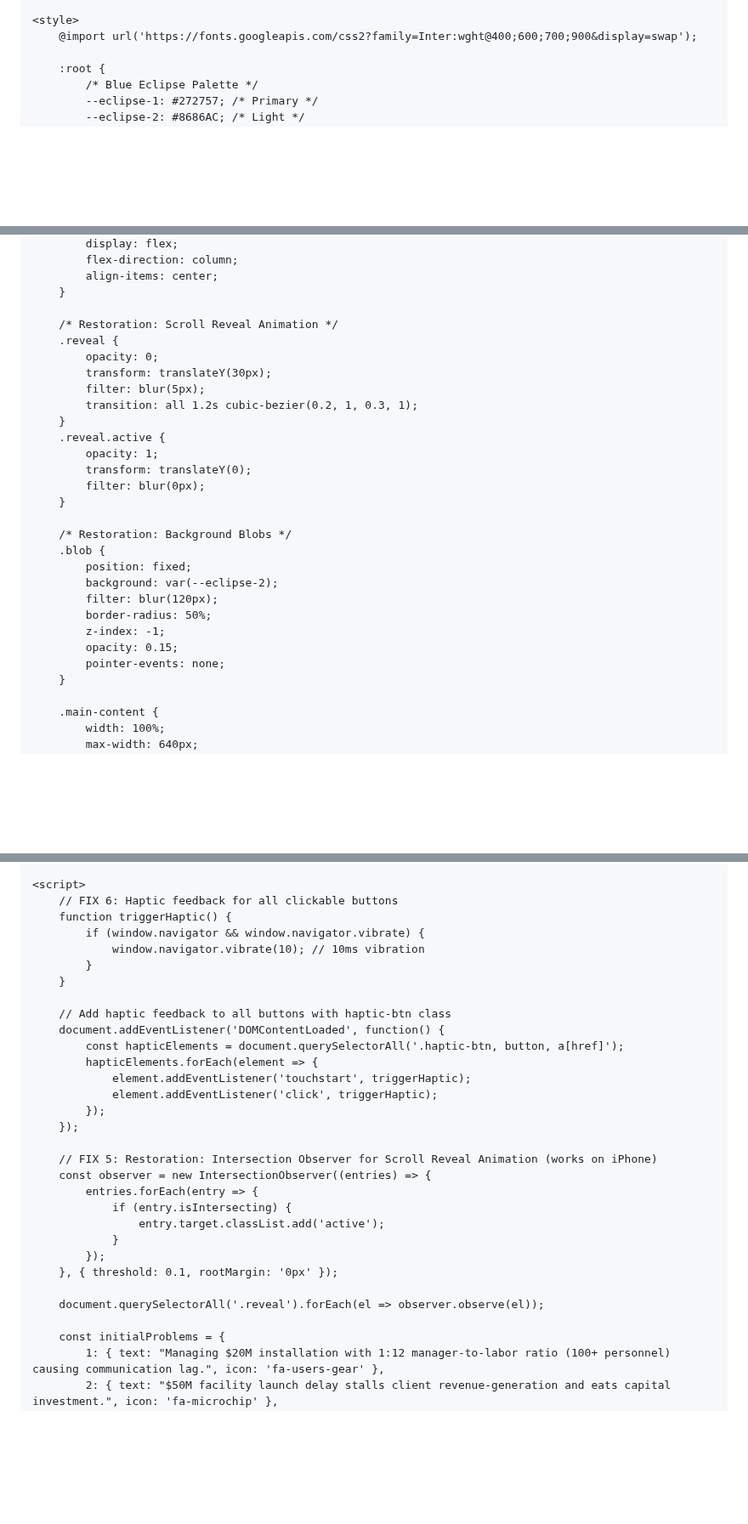
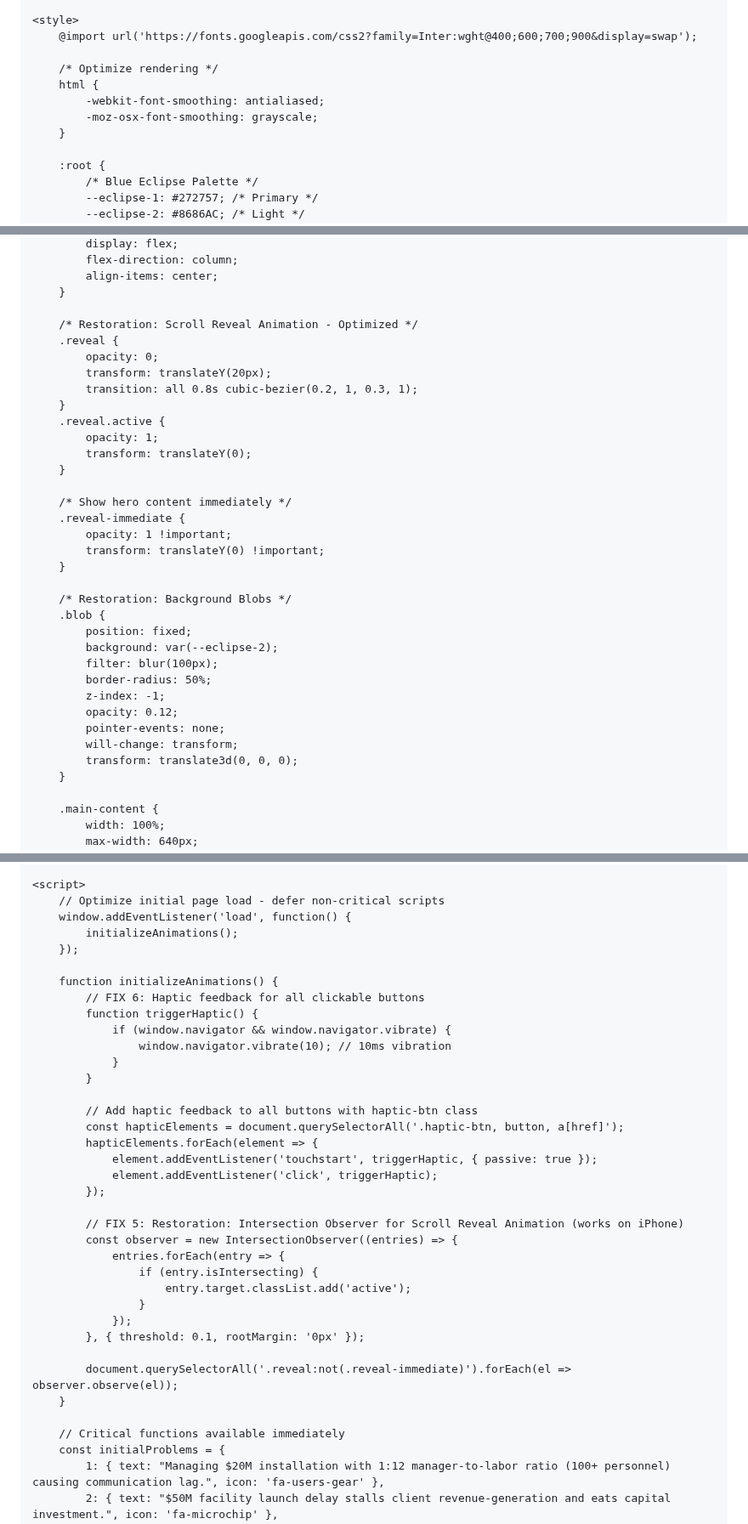
Before and after one commit to adityasachidanandham/adityasachidanandham.github.io, a Markdown page: README.md, 3 parts joined by grey strips. Shown at 85% size. Drawn GitHub-style; blank space fills up the shorter version.

Commit message:
Optimize README layout and performance
Updated various sections for improved layout and performance.

```diff
--- a/README.md
+++ b/README.md
@@ -9,6 +15,12 @@
 
     <style>
         @import url('https://fonts.googleapis.com/css2?family=Inter:wght@400;600;700;900&display=swap');
+
+        /* Optimize rendering */
+        html {
+            -webkit-font-smoothing: antialiased;
+            -moz-osx-font-smoothing: grayscale;
+        }
 
         :root {
             /* Blue Eclipse Palette */
@@ -34,28 +46,34 @@
             align-items: center;
         }
 
-        /* Restoration: Scroll Reveal Animation */
+        /* Restoration: Scroll Reveal Animation - Optimized */
         .reveal {
             opacity: 0;
-            transform: translateY(30px);
-            filter: blur(5px);
-            transition: all 1.2s cubic-bezier(0.2, 1, 0.3, 1);
+            transform: translateY(20px);
+            transition: all 0.8s cubic-bezier(0.2, 1, 0.3, 1);
         }
         .reveal.active {
             opacity: 1;
             transform: translateY(0);
-            filter: blur(0px);
+        }
+
+        /* Show hero content immediately */
+        .reveal-immediate {
+            opacity: 1 !important;
+            transform: translateY(0) !important;
         }
 
         /* Restoration: Background Blobs */
         .blob {
             position: fixed;
             background: var(--eclipse-2);
-            filter: blur(120px);
+            filter: blur(100px);
             border-radius: 50%;
             z-index: -1;
-            opacity: 0.15;
+            opacity: 0.12;
             pointer-events: none;
+            will-change: transform;
+            transform: translate3d(0, 0, 0);
         }
 
         .main-content {
@@ -504,33 +522,39 @@
     </main>
 
     <script>
-        // FIX 6: Haptic feedback for all clickable buttons
-        function triggerHaptic() {
-            if (window.navigator && window.navigator.vibrate) {
-                window.navigator.vibrate(10); // 10ms vibration
+        // Optimize initial page load - defer non-critical scripts
+        window.addEventListener('load', function() {
+            initializeAnimations();
+        });
+
+        function initializeAnimations() {
+            // FIX 6: Haptic feedback for all clickable buttons
+            function triggerHaptic() {
+                if (window.navigator && window.navigator.vibrate) {
+                    window.navigator.vibrate(10); // 10ms vibration
+                }
             }
+
+            // Add haptic feedback to all buttons with haptic-btn class
+            const hapticElements = document.querySelectorAll('.haptic-btn, button, a[href]');
+            hapticElements.forEach(element => {
+                element.addEventListener('touchstart', triggerHaptic, { passive: true });
+                element.addEventListener('click', triggerHaptic);
+            });
+
+            // FIX 5: Restoration: Intersection Observer for Scroll Reveal Animation (works on iPhone)
+            const observer = new IntersectionObserver((entries) => {
+                entries.forEach(entry => {
+                    if (entry.isIntersecting) {
+                        entry.target.classList.add('active');
+                    }
+                });
+            }, { threshold: 0.1, rootMargin: '0px' });
+
+            document.querySelectorAll('.reveal:not(.reveal-immediate)').forEach(el => observer.observe(el));
         }
 
-        // Add haptic feedback to all buttons with haptic-btn class
-        document.addEventListener('DOMContentLoaded', function() {
-            const hapticElements = document.querySelectorAll('.haptic-btn, button, a[href]');
-            hapticElements.forEach(element => {
-                element.addEventListener('touchstart', triggerHaptic);
-                element.addEventListener('click', triggerHaptic);
-            });
-        });
-
-        // FIX 5: Restoration: Intersection Observer for Scroll Reveal Animation (works on iPhone)
-        const observer = new IntersectionObserver((entries) => {
-            entries.forEach(entry => {
-                if (entry.isIntersecting) {
-                    entry.target.classList.add('active');
-                }
-            });
-        }, { threshold: 0.1, rootMargin: '0px' });
-
-        document.querySelectorAll('.reveal').forEach(el => observer.observe(el));
-
+        // Critical functions available immediately
         const initialProblems = {
             1: { text: "Managing $20M installation with 1:12 manager-to-labor ratio (100+ personnel) causing communication lag.", icon: 'fa-users-gear' },
             2: { text: "$50M facility launch delay stalls client revenue-generation and eats capital investment.", icon: 'fa-microchip' },
```
Also changed, not shown: other parts of README.md (+14 -8 lines).
